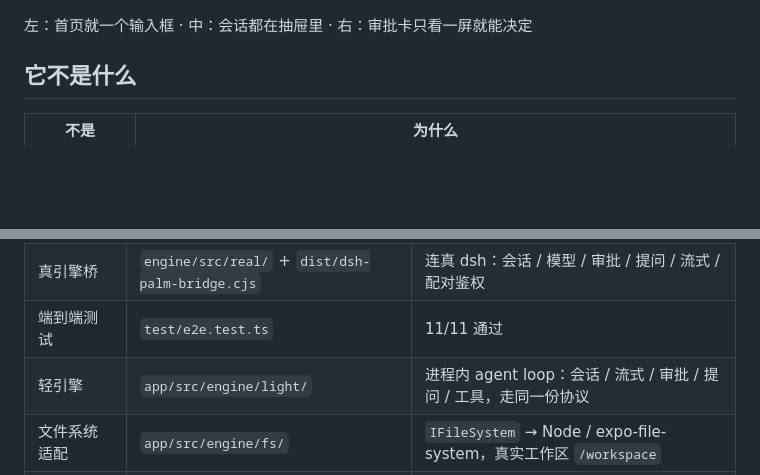
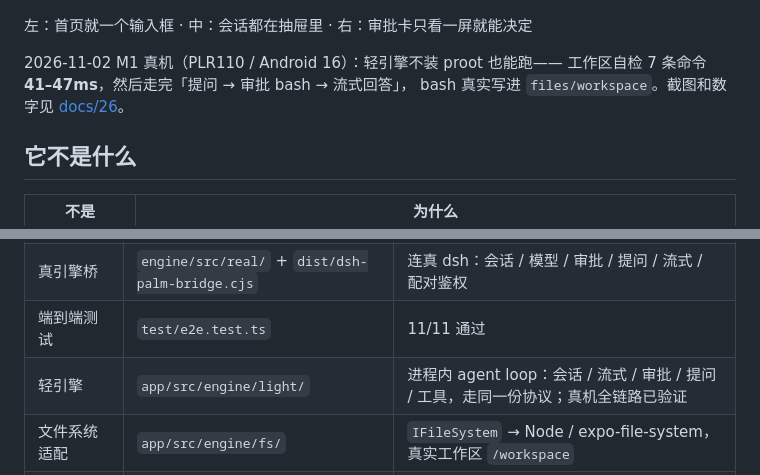
Before and after one commit to equb1/dsh-palm, a Markdown page: README.md, 2 parts joined by grey strips. Rendered like a GitHub page; blank space fills up the shorter version.

```diff
--- a/README.md
+++ b/README.md
@@ -21,6 +21,10 @@
 </p>
 
 左：首页就一个输入框 · 中：会话都在抽屉里 · 右：审批卡只看一屏就能决定
+
+2026-11-02 M1 真机（PLR110 / Android 16）：轻引擎不装 proot 也能跑——
+工作区自检 7 条命令 **41–47ms**，然后走完「提问 → 审批 bash → 流式回答」，
+bash 真实写进 `files/workspace`。截图和数字见 [docs/26](docs/26-light-engine.md)。
 
 ## 它不是什么
 
@@ -118,7 +122,7 @@ App 里把引擎地址填成 `ws://<电脑IP>:8788/ws`，**再填桥打印的六
 | Mock 引擎 | `engine/` | 能力协商、流式块、工具调用、审批、预设切换 |
 | 真引擎桥 | `engine/src/real/` + `dist/dsh-palm-bridge.cjs` | 连真 dsh：会话 / 模型 / 审批 / 提问 / 流式 / 配对鉴权 |
 | 端到端测试 | `test/e2e.test.ts` | 11/11 通过 |
-| 轻引擎 | `app/src/engine/light/` | 进程内 agent loop：会话 / 流式 / 审批 / 提问 / 工具，走同一份协议 |
+| 轻引擎 | `app/src/engine/light/` | 进程内 agent loop：会话 / 流式 / 审批 / 提问 / 工具，走同一份协议；真机全链路已验证 |
 | 文件系统适配 | `app/src/engine/fs/` | `IFileSystem` → Node / expo-file-system，真实工作区 `/workspace` |
 | Shell | `app/src/engine/shell/` | just-bash + 手机限额（30s / 24k 输出 / 循环与遍历上限） |
 | App 界面 | `app/src/ui/` | 连接页、会话列表、聊天流式、审批卡、提问卡、会话内换预设 |
```
Also changed, not shown: docs/26-light-engine.md (+51 -18 lines), docs/assets/m1-approval.png (added), docs/assets/m1-chat.png (added), docs/assets/m1-selfcheck.png (added), 4 other files.
